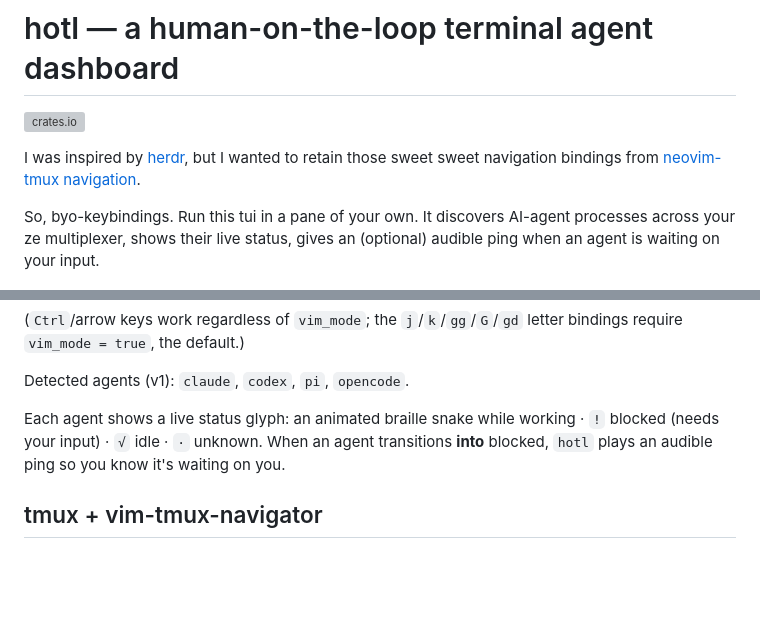
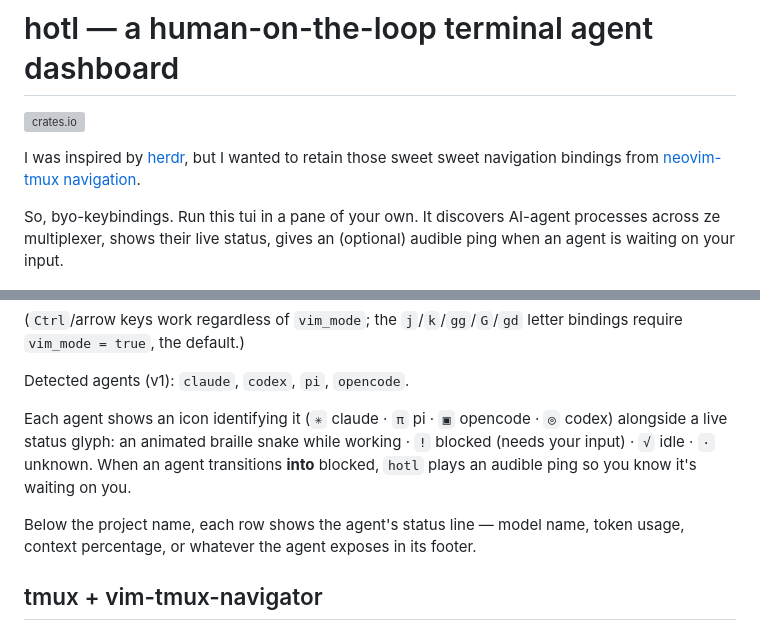
Before and after one commit to nrakochy/hotl, a Markdown page: crates/hotl/README.md, 2 parts joined by grey strips. GitHub-like rendering; blank space fills up the shorter version; grey boxes are pictures that could not be loaded.

Commit message:
docs: update README with agent icons and status line info, fix typo

```diff
--- a/crates/hotl/README.md
+++ b/crates/hotl/README.md
@@ -4,7 +4,7 @@
 
 I was inspired by [herdr](https://herdr.dev/), but I wanted to retain those sweet sweet navigation bindings from [neovim-tmux navigation](https://github.com/alexghergh/nvim-tmux-navigation).
 
-So, byo-keybindings. Run this tui in a pane of your own. It discovers AI-agent processes across your
+So, byo-keybindings. Run this tui in a pane of your own. It discovers AI-agent processes across
 ze multiplexer, shows their live status, gives an (optional) audible ping when an agent is waiting on your input.
 
 ![hotl demo](https://raw.githubusercontent.com/nrakochy/hotl/master/docs/hotl.gif)
@@ -84,10 +84,14 @@ letter bindings require `vim_mode = true`, the default.)
 
 Detected agents (v1): `claude`, `codex`, `pi`, `opencode`.
 
-Each agent shows a live status glyph: an animated braille snake while working ·
-`!` blocked (needs your input) · `√` idle · `·` unknown. When an agent
-transitions **into** blocked, `hotl` plays an audible ping so you know it's
-waiting on you.
+Each agent shows an icon identifying it (`✳` claude · `π` pi · `▣` opencode ·
+`◎` codex) alongside a live status glyph: an animated braille snake while
+working · `!` blocked (needs your input) · `√` idle · `·` unknown. When an
+agent transitions **into** blocked, `hotl` plays an audible ping so you know
+it's waiting on you.
+
+Below the project name, each row shows the agent's status line — model name,
+token usage, context percentage, or whatever the agent exposes in its footer.
 
 ## tmux + vim-tmux-navigator
 
```
